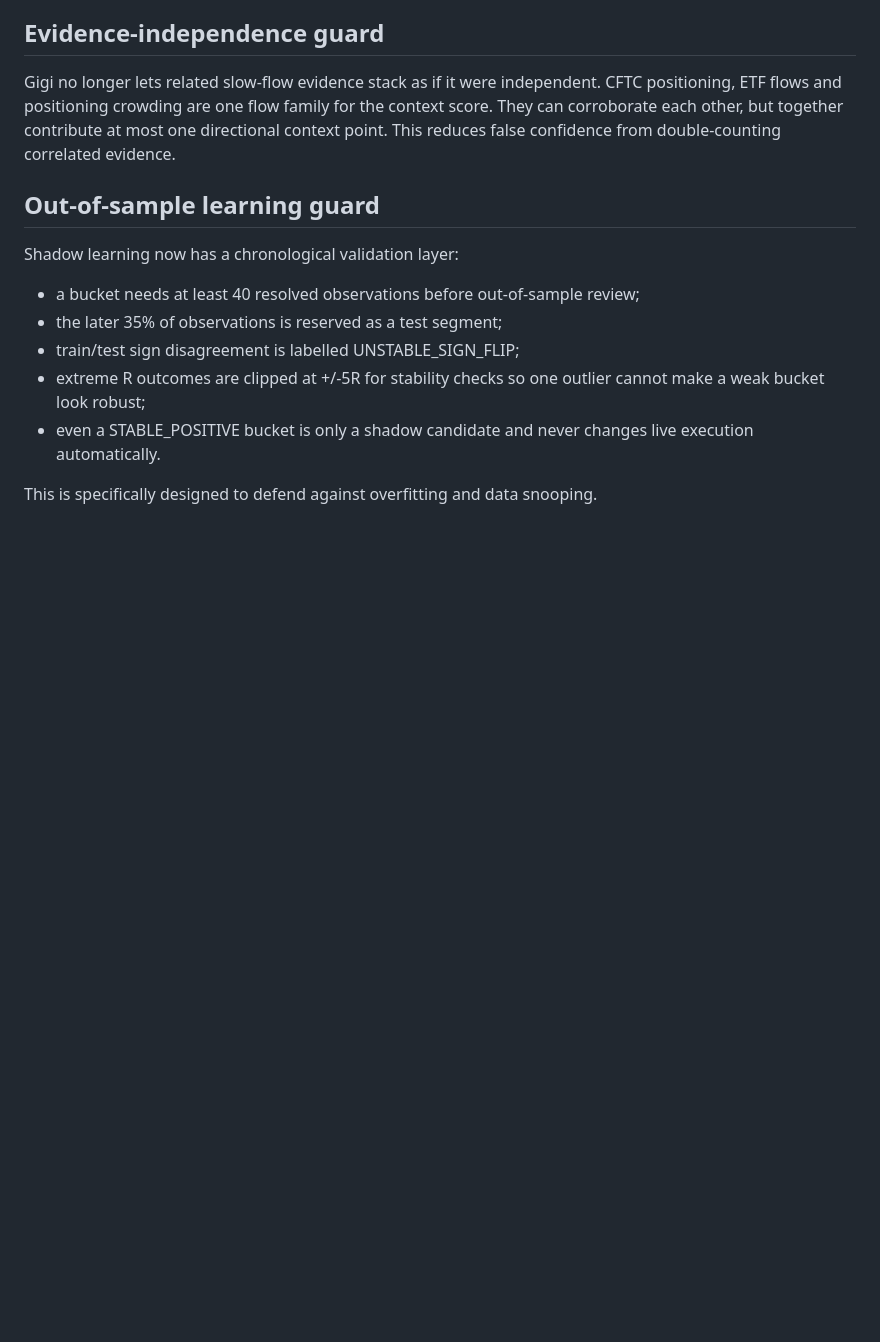
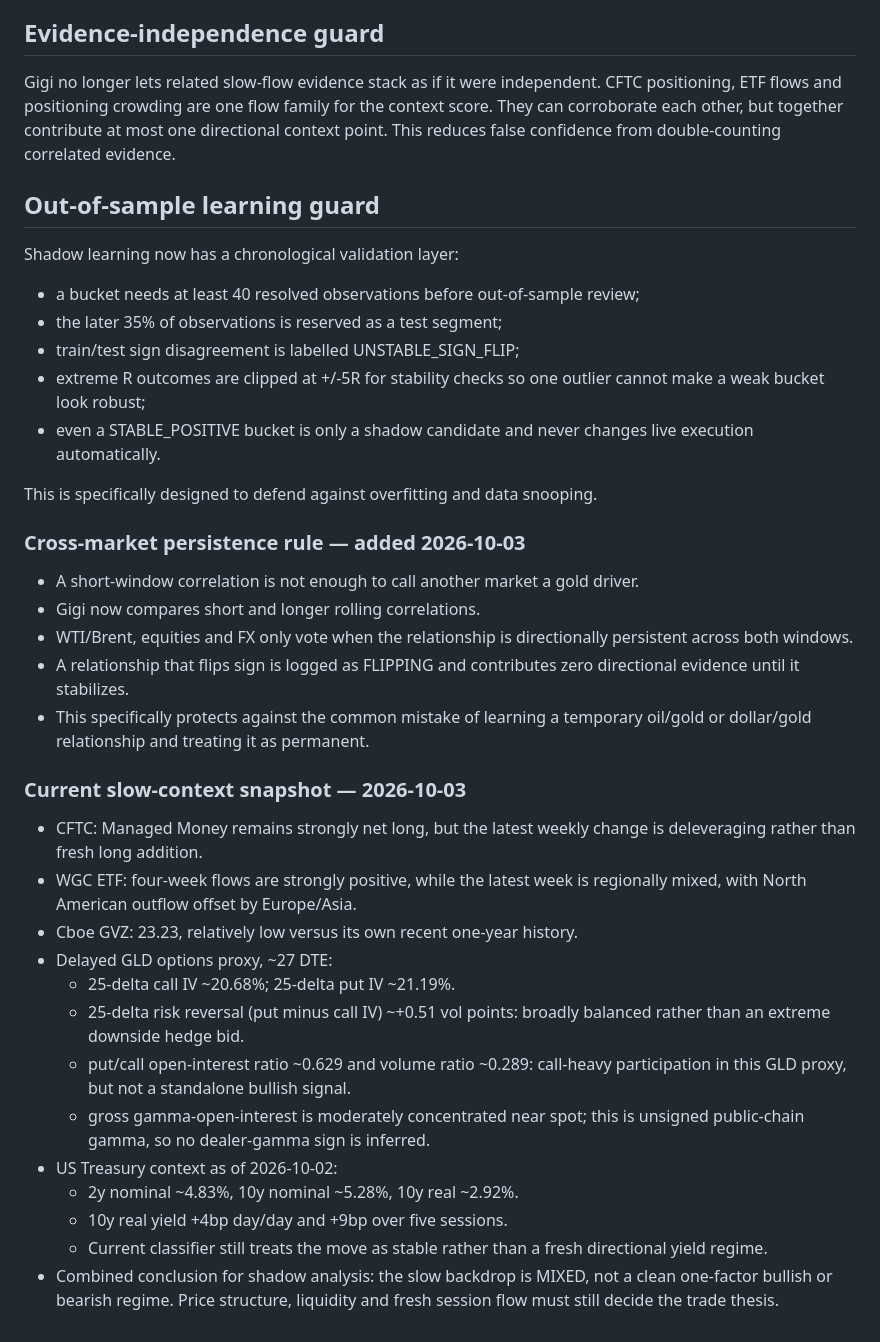
Before and after one commit to laith-rox/laith-bot, a Markdown page: real_execution/GIGI_GOLD_RESEARCH_2026.md, the part around the change. GitHub-like rendering; blank space fills up the shorter version.

Commit message:
Document persistent intermarket rule and current mixed gold backdrop

```diff
--- a/real_execution/GIGI_GOLD_RESEARCH_2026.md
+++ b/real_execution/GIGI_GOLD_RESEARCH_2026.md
@@ -196,3 +196,37 @@ Shadow learning now has a chronological validation layer:
   live execution automatically.
 
 This is specifically designed to defend against overfitting and data snooping.
+
+
+### Cross-market persistence rule — added 2026-10-03
+- A short-window correlation is not enough to call another market a gold driver.
+- Gigi now compares short and longer rolling correlations.
+- WTI/Brent, equities and FX only vote when the relationship is directionally
+  persistent across both windows.
+- A relationship that flips sign is logged as FLIPPING and contributes zero
+  directional evidence until it stabilizes.
+- This specifically protects against the common mistake of learning a temporary
+  oil/gold or dollar/gold relationship and treating it as permanent.
+
+### Current slow-context snapshot — 2026-10-03
+- CFTC: Managed Money remains strongly net long, but the latest weekly change
+  is deleveraging rather than fresh long addition.
+- WGC ETF: four-week flows are strongly positive, while the latest week is
+  regionally mixed, with North American outflow offset by Europe/Asia.
+- Cboe GVZ: 23.23, relatively low versus its own recent one-year history.
+- Delayed GLD options proxy, ~27 DTE:
+  - 25-delta call IV ~20.68%; 25-delta put IV ~21.19%.
+  - 25-delta risk reversal (put minus call IV) ~+0.51 vol points: broadly
+    balanced rather than an extreme downside hedge bid.
+  - put/call open-interest ratio ~0.629 and volume ratio ~0.289: call-heavy
+    participation in this GLD proxy, but not a standalone bullish signal.
+  - gross gamma-open-interest is moderately concentrated near spot; this is
+    unsigned public-chain gamma, so no dealer-gamma sign is inferred.
+- US Treasury context as of 2026-10-02:
+  - 2y nominal ~4.83%, 10y nominal ~5.28%, 10y real ~2.92%.
+  - 10y real yield +4bp day/day and +9bp over five sessions.
+  - Current classifier still treats the move as stable rather than a fresh
+    directional yield regime.
+- Combined conclusion for shadow analysis: the slow backdrop is MIXED, not a
+  clean one-factor bullish or bearish regime. Price structure, liquidity and
+  fresh session flow must still decide the trade thesis.
```
